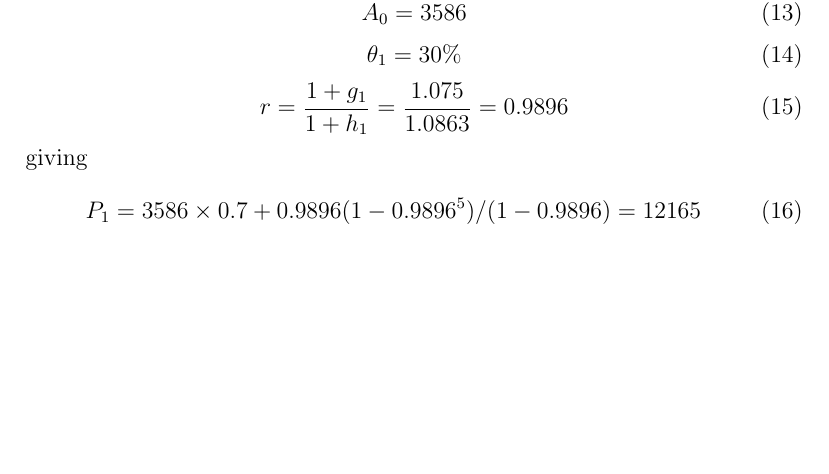
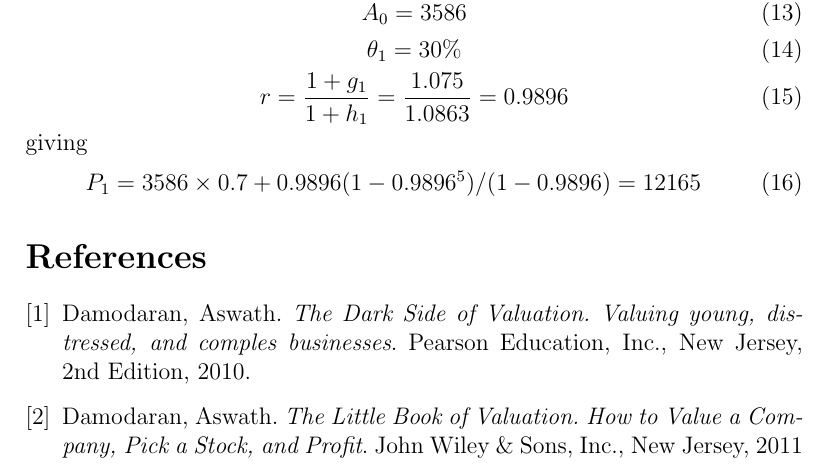
Before and after one commit to SimeonChan/aswath, a LaTeX document (manual/aswath.ltx): part of page 3 of 4, cut so that both start at the same text, the shorter picture padded with empty space. Compiled offline with pdfLaTeX.

```diff
--- a/manual/aswath.ltx
+++ b/manual/aswath.ltx
@@ -107,5 +107,20 @@
 \end{equation}
 
 
+\begin{thebibliography}{1}
+
+\bibitem{dark}
+Damodaran, Aswath.
+\emph{The Dark Side of Valuation. Valuing young, distressed, and comples businesses}.
+Pearson Education, Inc., New Jersey,
+2nd Edition,
+2010.
+
+\bibitem{little}
+Damodaran, Aswath.
+\emph{The Little Book of Valuation. How to Value a Company, Pick a Stock, and Profit}.
+John Wiley \& Sons, Inc., New Jersey,
+2011
+\end{thebibliography}
 \printindex
 \end{document}
```
Also changed, not shown: fortran/inputs/tesla.dat (renamed from fortran/tesla.dat, +4 -0 lines), fortran/inputs/twitter.dat (renamed from fortran/twitter.dat, +4 -0 lines), fortran/Makefile, 8 other files.
